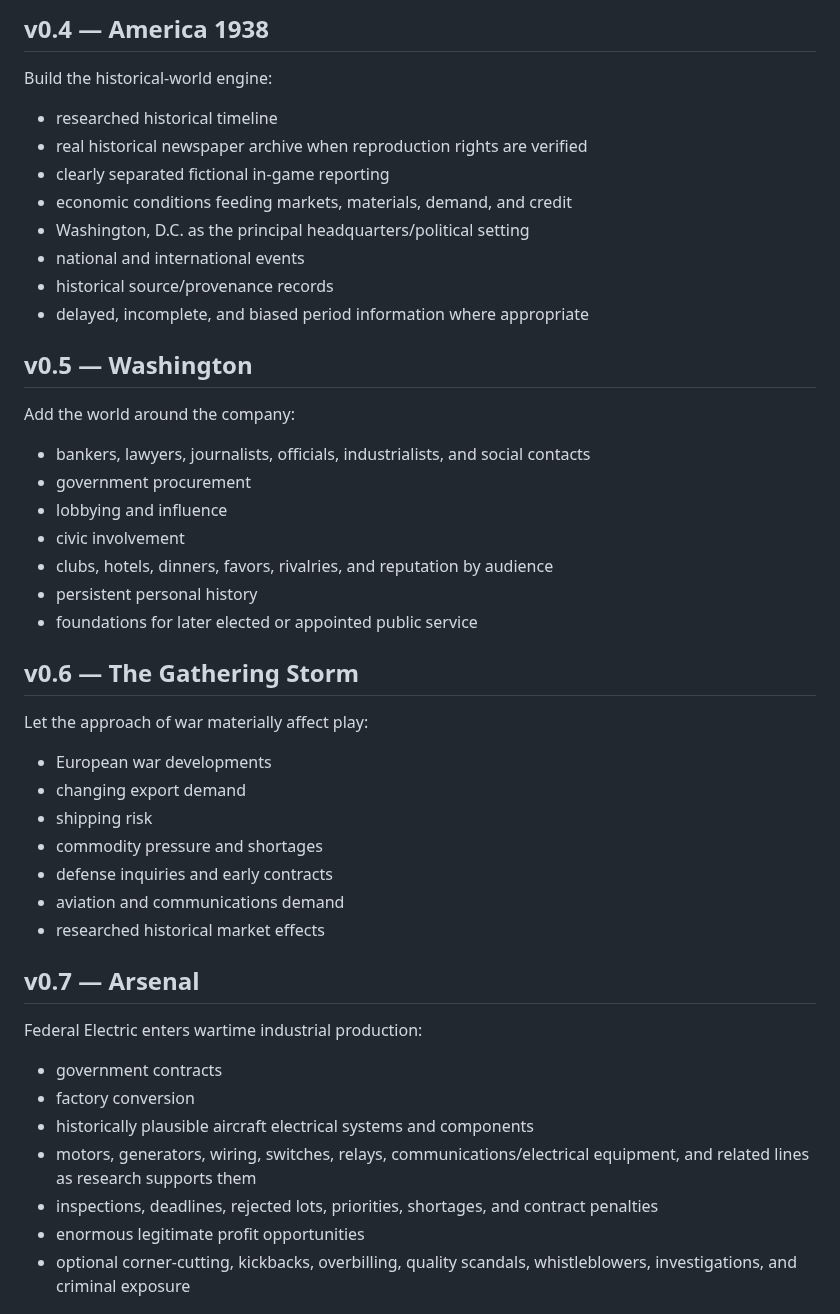
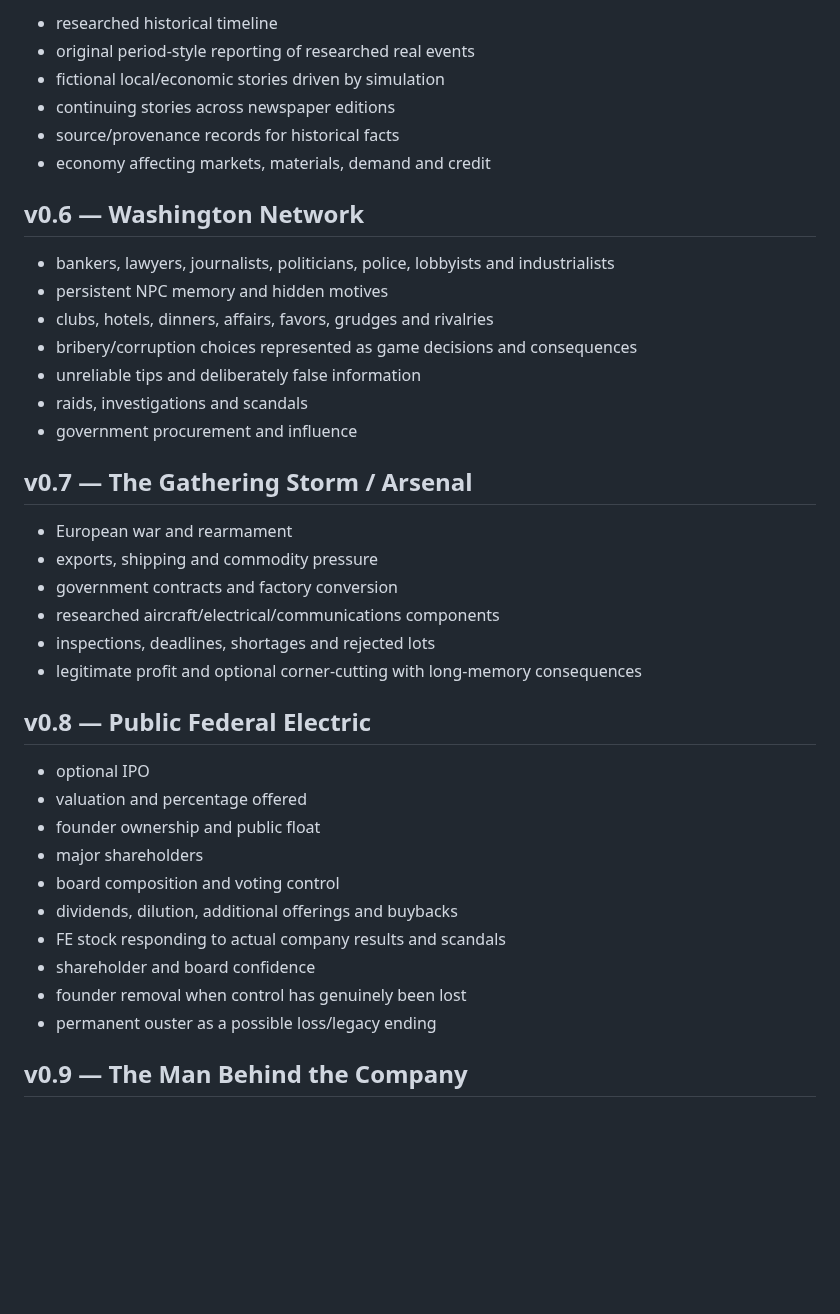
Before and after one commit to dereksparks1982/continentalelectric, a Markdown page: ROADMAP.md, the part around one of its changes. Rendered like a GitHub page; blank space fills up the shorter version.

```diff
--- a/ROADMAP.md
+++ b/ROADMAP.md
@@ -63,46 +69,42 @@ Deepen Federal Electric itself:
 
-## v0.4 — America 1938
+- researched historical timeline
+- original period-style reporting of researched real events
+- fictional local/economic stories driven by simulation
+- continuing stories across newspaper editions
+- source/provenance records for historical facts
+- economy affecting markets, materials, demand and credit
 
-Build the historical-world engine:
-- researched historical timeline
-- real historical newspaper archive when reproduction rights are verified
-- clearly separated fictional in-game reporting
-- economic conditions feeding markets, materials, demand, and credit
-- Washington, D.C. as the principal headquarters/political setting
-- national and international events
-- historical source/provenance records
-- delayed, incomplete, and biased period information where appropriate
+## v0.6 — Washington Network
 
-## v0.5 — Washington
+- bankers, lawyers, journalists, politicians, police, lobbyists and industrialists
+- persistent NPC memory and hidden motives
+- clubs, hotels, dinners, affairs, favors, grudges and rivalries
+- bribery/corruption choices represented as game decisions and consequences
+- unreliable tips and deliberately false information
+- raids, investigations and scandals
+- government procurement and influence
 
-Add the world around the company:
-- bankers, lawyers, journalists, officials, industrialists, and social contacts
-- government procurement
-- lobbying and influence
-- civic involvement
-- clubs, hotels, dinners, favors, rivalries, and reputation by audience
-- persistent personal history
-- foundations for later elected or appointed public service
+## v0.7 — The Gathering Storm / Arsenal
 
-## v0.6 — The Gathering Storm
+- European war and rearmament
+- exports, shipping and commodity pressure
+- government contracts and factory conversion
+- researched aircraft/electrical/communications components
+- inspections, deadlines, shortages and rejected lots
+- legitimate profit and optional corner-cutting with long-memory consequences
 
-Let the approach of war materially affect play:
-- European war developments
-- changing export demand
-- shipping risk
-- commodity pressure and shortages
-- defense inquiries and early contracts
-- aviation and communications demand
-- researched historical market effects
+## v0.8 — Public Federal Electric
 
-## v0.7 — Arsenal
+- optional IPO
+- valuation and percentage offered
+- founder ownership and public float
+- major shareholders
+- board composition and voting control
+- dividends, dilution, additional offerings and buybacks
+- FE stock responding to actual company results and scandals
+- shareholder and board confidence
+- founder removal when control has genuinely been lost
+- permanent ouster as a possible loss/legacy ending
 
-Federal Electric enters wartime industrial production:
-- government contracts
-- factory conversion
-- historically plausible aircraft electrical systems and components
-- motors, generators, wiring, switches, relays, communications/electrical equipment, and related lines as research supports them
-- inspections, deadlines, rejected lots, priorities, shortages, and contract penalties
-- enormous legitimate profit opportunities
-- optional corner-cutting, kickbacks, overbilling, quality scandals, whistleblowers, investigations, and criminal exposure
+## v0.9 — The Man Behind the Company
 
```
Also changed, not shown: other parts of ROADMAP.md (+66 -100 lines).
